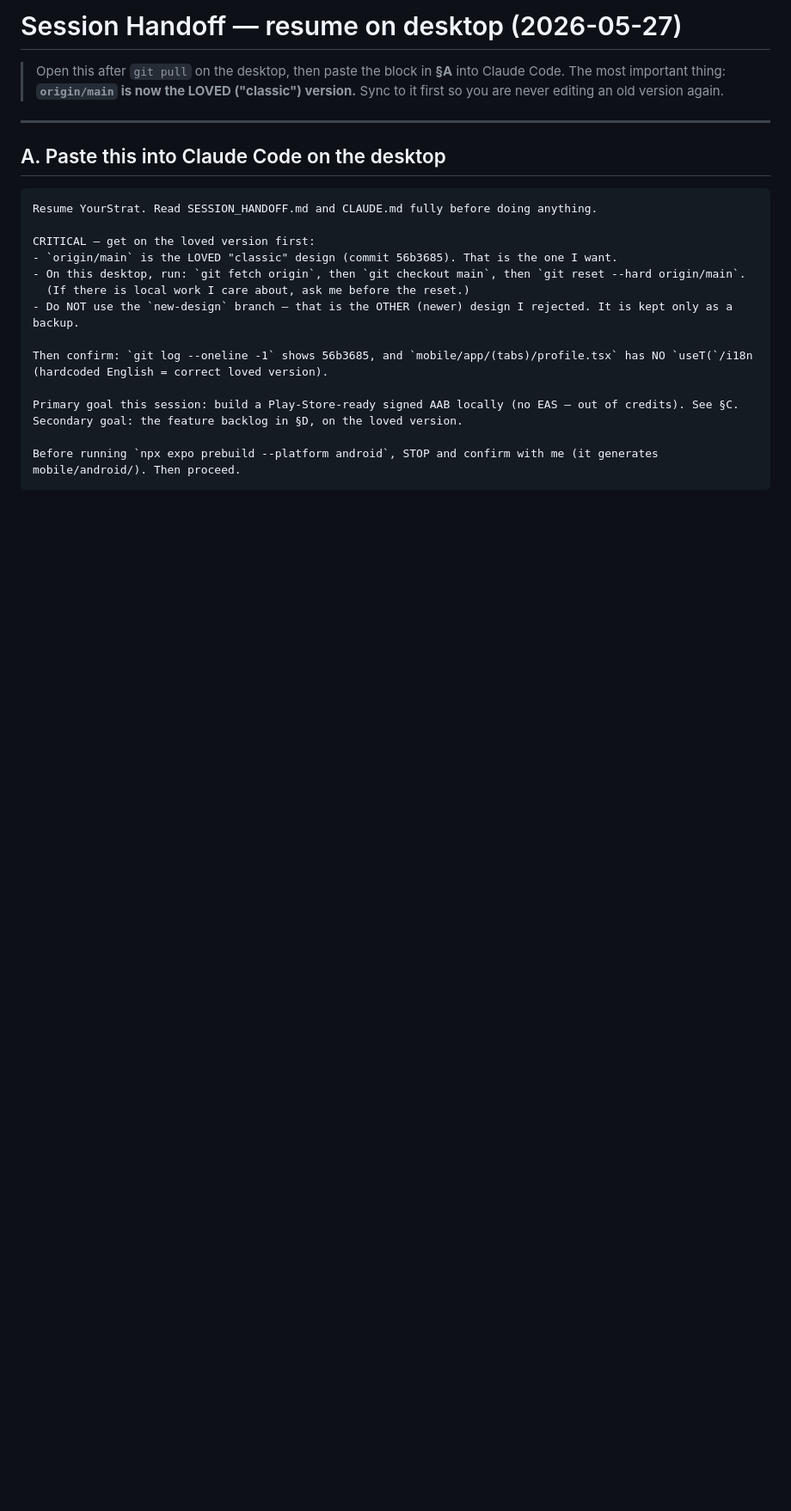
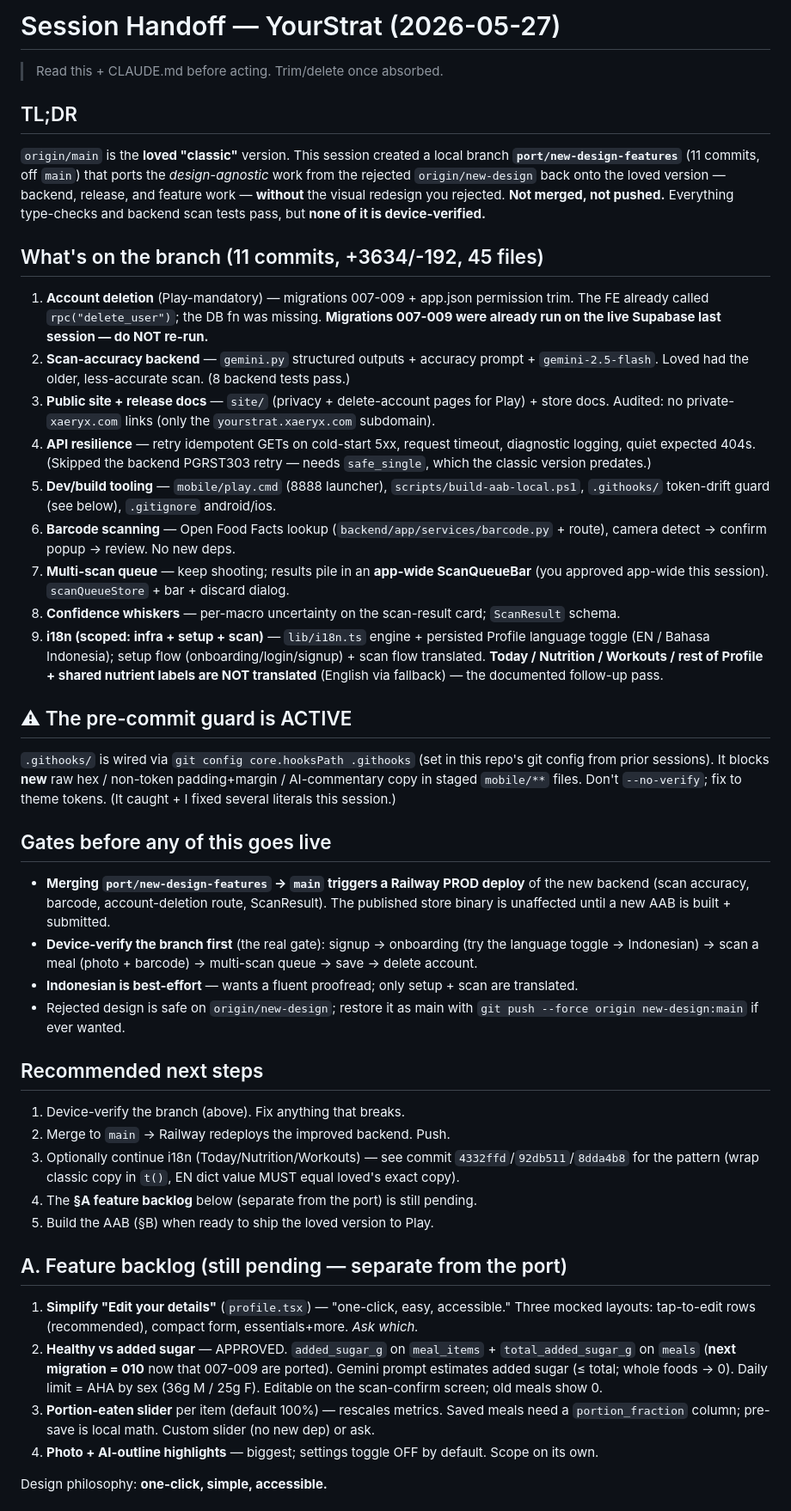
Before and after one commit to slepingdragon/YourStrat, a Markdown page: SESSION_HANDOFF.md, the part around one of its changes. Shown at 86% size. Rendered like a GitHub page; blank space fills up the shorter version.

Commit message:
docs: rewrite SESSION_HANDOFF for the port branch + remaining work
Co-Authored-By: Claude Opus 4.7 (1M context) <noreply@anthropic.com>

````diff
--- a/SESSION_HANDOFF.md
+++ b/SESSION_HANDOFF.md
@@ -1,26 +1,71 @@
-# Session Handoff — resume on desktop (2026-05-27)
+# Session Handoff — YourStrat (2026-05-27)
 
-> Open this after `git pull` on the desktop, then paste the block in **§A** into Claude Code.
-> The most important thing: **`origin/main` is now the LOVED ("classic") version.** Sync to it first so you are never editing an old version again.
+> Read this + CLAUDE.md before acting. Trim/delete once absorbed.
 
----
+## TL;DR
+`origin/main` is the **loved "classic"** version. This session created a local branch
+**`port/new-design-features`** (11 commits, off `main`) that ports the *design-agnostic*
+work from the rejected `origin/new-design` back onto the loved version — backend, release,
+and feature work — **without** the visual redesign you rejected. **Not merged, not pushed.**
+Everything type-checks and backend scan tests pass, but **none of it is device-verified.**
 
-## A. Paste this into Claude Code on the desktop
+## What's on the branch (11 commits, +3634/-192, 45 files)
+1. **Account deletion** (Play-mandatory) — migrations 007-009 + app.json permission trim. The
+   FE already called `rpc("delete_user")`; the DB fn was missing. **Migrations 007-009 were
+   already run on the live Supabase last session — do NOT re-run.**
+2. **Scan-accuracy backend** — `gemini.py` structured outputs + accuracy prompt + `gemini-2.5-flash`.
+   Loved had the older, less-accurate scan. (8 backend tests pass.)
+3. **Public site + release docs** — `site/` (privacy + delete-account pages for Play) + store docs.
+   Audited: no private-`xaeryx.com` links (only the `yourstrat.xaeryx.com` subdomain).
+4. **API resilience** — retry idempotent GETs on cold-start 5xx, request timeout, diagnostic
+   logging, quiet expected 404s. (Skipped the backend PGRST303 retry — needs `safe_single`,
+   which the classic version predates.)
+5. **Dev/build tooling** — `mobile/play.cmd` (8888 launcher), `scripts/build-aab-local.ps1`,
+   `.githooks/` token-drift guard (see below), `.gitignore` android/ios.
+6. **Barcode scanning** — Open Food Facts lookup (`backend/app/services/barcode.py` + route),
+   camera detect → confirm popup → review. No new deps.
+7. **Multi-scan queue** — keep shooting; results pile in an **app-wide ScanQueueBar** (you
+   approved app-wide this session). `scanQueueStore` + bar + discard dialog.
+8. **Confidence whiskers** — per-macro uncertainty on the scan-result card; `ScanResult` schema.
+9. **i18n (scoped: infra + setup + scan)** — `lib/i18n.ts` engine + persisted Profile language
+   toggle (EN / Bahasa Indonesia); setup flow (onboarding/login/signup) + scan flow translated.
+   **Today / Nutrition / Workouts / rest of Profile + shared nutrient labels are NOT translated**
+   (English via fallback) — the documented follow-up pass.
 
-```
-Resume YourStrat. Read SESSION_HANDOFF.md and CLAUDE.md fully before doing anything.
+## ⚠ The pre-commit guard is ACTIVE
+`.githooks/` is wired via `git config core.hooksPath .githooks` (set in this repo's git config
+from prior sessions). It blocks **new** raw hex / non-token padding+margin / AI-commentary copy
+in staged `mobile/**` files. Don't `--no-verify`; fix to theme tokens. (It caught + I fixed
+several literals this session.)
 
-CRITICAL — get on the loved version first:
-- `origin/main` is the LOVED "classic" design (commit 56b3685). That is the one I want.
-- On this desktop, run: `git fetch origin`, then `git checkout main`, then `git reset --hard origin/main`.
-  (If there is local work I care about, ask me before the reset.)
-- Do NOT use the `new-design` branch — that is the OTHER (newer) design I rejected. It is kept only as a backup.
+## Gates before any of this goes live
+- **Merging `port/new-design-features` → `main` triggers a Railway PROD deploy** of the new
+  backend (scan accuracy, barcode, account-deletion route, ScanResult). The published store
+  binary is unaffected until a new AAB is built + submitted.
+- **Device-verify the branch first** (the real gate): signup → onboarding (try the language
+  toggle → Indonesian) → scan a meal (photo + barcode) → multi-scan queue → save → delete account.
+- **Indonesian is best-effort** — wants a fluent proofread; only setup + scan are translated.
+- Rejected design is safe on `origin/new-design`; restore it as main with
+  `git push --force origin new-design:main` if ever wanted.
 
-Then confirm: `git log --oneline -1` shows 56b3685, and `mobile/app/(tabs)/profile.tsx` has NO `useT(`/i18n (hardcoded English = correct loved version).
+## Recommended next steps
+1. Device-verify the branch (above). Fix anything that breaks.
+2. Merge to `main` → Railway redeploys the improved backend. Push.
+3. Optionally continue i18n (Today/Nutrition/Workouts) — see commit `4332ffd`/`92db511`/`8dda4b8`
+   for the pattern (wrap classic copy in `t()`, EN dict value MUST equal loved's exact copy).
+4. The **§A feature backlog** below (separate from the port) is still pending.
+5. Build the AAB (§B) when ready to ship the loved version to Play.
 
-Primary goal this session: build a Play-Store-ready signed AAB locally (no EAS — out of credits). See §C.
-Secondary goal: the feature backlog in §D, on the loved version.
+## A. Feature backlog (still pending — separate from the port)
+1. **Simplify "Edit your details"** (`profile.tsx`) — "one-click, easy, accessible." Three mocked
+   layouts: tap-to-edit rows (recommended), compact form, essentials+more. *Ask which.*
+2. **Healthy vs added sugar** — APPROVED. `added_sugar_g` on `meal_items` + `total_added_sugar_g`
+   on `meals` (**next migration = 010** now that 007-009 are ported). Gemini prompt estimates
+   added sugar (≤ total; whole foods → 0). Daily limit = AHA by sex (36g M / 25g F). Editable on
+   the scan-confirm screen; old meals show 0.
+3. **Portion-eaten slider** per item (default 100%) — rescales metrics. Saved meals need a
+   `portion_fraction` column; pre-save is local math. Custom slider (no new dep) or ask.
+4. **Photo + AI-outline highlights** — biggest; settings toggle OFF by default. Scope on its own.
 
-Before running `npx expo prebuild --platform android`, STOP and confirm with me (it generates mobile/android/). Then proceed.
-```
+Design philosophy: **one-click, simple, accessible.**
 
````
Also changed, not shown: other parts of SESSION_HANDOFF.md (+21 -72 lines).
